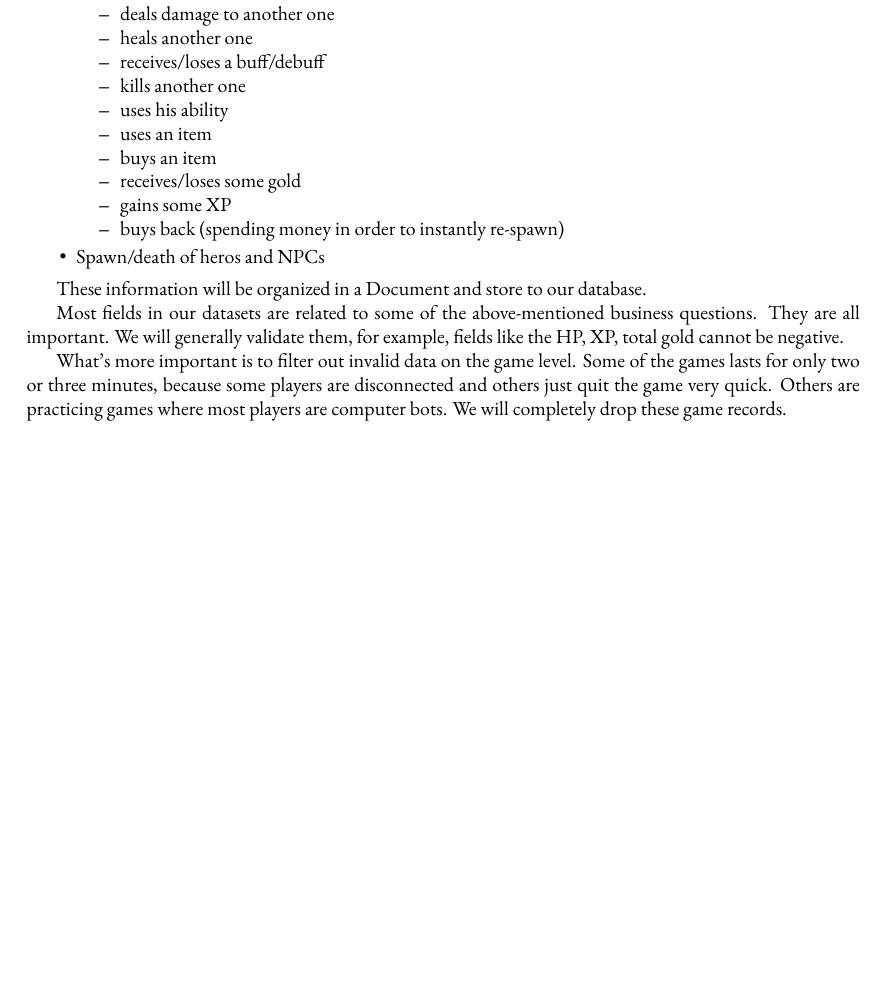
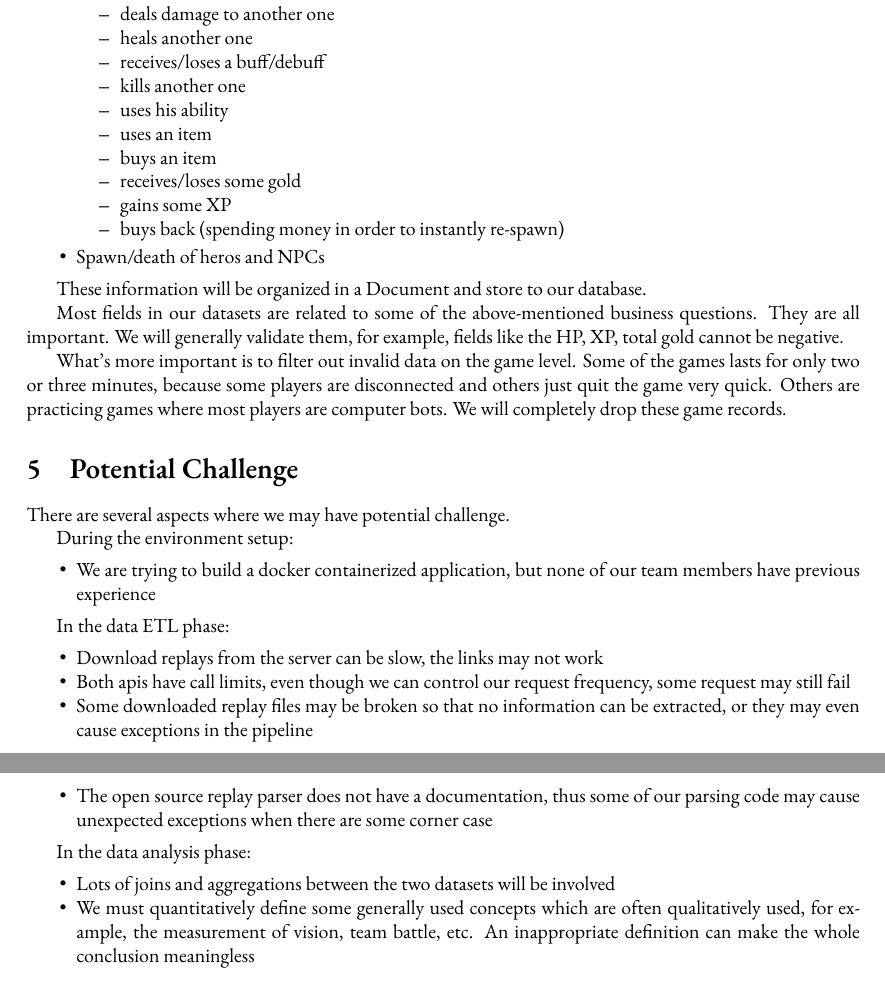
Before and after one commit to Vopaaz/big-data-psg-lgd, a LaTeX document (reports/proof-of-concept/proposal.tex): part of page 5 of 5 before the commit and two parts of pages 5 and 6 of 6 after it, the two joined at a grey line, cut so that both start at the same text, the shorter picture padded with empty space. Compiled offline with XeLaTeX.

Commit message:
Initial version of potential challenge

```diff
--- a/reports/proof-of-concept/proposal.tex
+++ b/reports/proof-of-concept/proposal.tex
@@ -315,9 +315,34 @@ What's more important is to filter out invalid data on the game level. Some of t
 
 %-------%
 
-% potential challenge:
-% 1.download replays from the server can be slow, the links may not work
-% 2.Both apis have call limits
-% 3.It may be really slow to process a relatively large JSON file of each replay
+\section{Potential Challenge}
+
+There are several aspects where we may have potential challenge.
+
+During the environment setup:
+
+\begin{itemize}
+	\item We are trying to build a docker containerized application, but none of our team members have previous experience
+\end{itemize}
+
+In the data ETL phase:
+
+\begin{itemize}
+	\item Download replays from the server can be slow, the links may not work
+	\item Both apis have call limits, even though we can control our request frequency, some request may still fail
+	\item Some downloaded replay files may be broken so that no information can be extracted, or they may even cause exceptions in the pipeline
+	\item The open source replay parser does not have a documentation, thus some of our parsing code may cause unexpected exceptions when there are some corner case
+\end{itemize}
+
+
+In the data analysis phase:
+
+\begin{itemize}
+	\item Lots of joins and aggregations between the two datasets will be involved
+	\item We must quantitatively define some generally used concepts which are often qualitatively used, for example, the measurement of vision, team battle, etc. An inappropriate definition can make the whole conclusion meaningless
+\end{itemize}
+
+
+%-------%
 
 \end{document}
```
